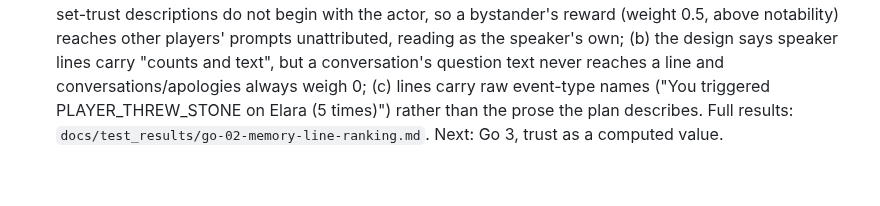
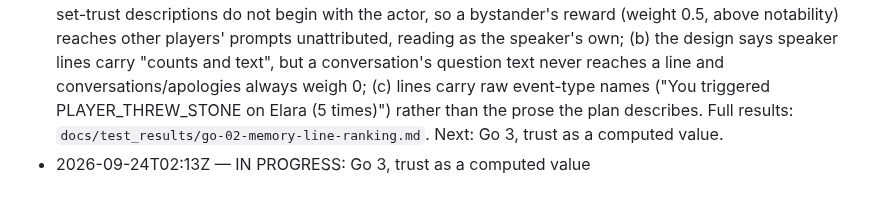
Before and after one commit to Kprateek283/agentic-npc-project, a Markdown page: docs/test_brief.md, the part around the change. GitHub-like rendering.

Commit message:
Claim Go 3, trust as a computed value

```diff
--- a/docs/test_brief.md
+++ b/docs/test_brief.md
@@ -249,3 +249,4 @@ Background: `docs/memory_v1_plan.md` (what each step did and how it was checked)
 
 - 2026-09-24 — Go 1, episode recording: done. `internal/api/handlers/episode_recording_test.go`, 15 table cases on SQLite, all branches of `recordEpisode`. Added a small seam, `recordEpisodeAt(..., now)`, so the tests can use fixed times; `recordEpisode` still calls it with `time.Now()`. Mutation-checked: never merging, merging without decay, conversation merging, conversation text dropped, no apology halving, covers dropped, forgiving every actor, no betrayal penalty, betrayal penalty written into the shared rule map, harmless event treated as betrayal, gift/reward recorded twice, unknown event recorded, handler zeroing other actors' forgiveness. Findings: (a) `events.json` `PLAYER_GAVE_GIFT` (joy 0.15, intensity 0.2) is dead config, because gifts are written by the quest layer with `items.json` `base_trust_value` as trust, and the gift-subject and gift-description branches inside `recordEpisode` are unreachable after its early return; (b) `memory.RevokeForgiveness` over-revoking is masked at this layer by the handler's own actor check, so only `memory_test.go` can catch it; (c) `internal/db/ent/schema/npc.go` fails `gofmt -l` on the base branch (one stray blank line), which the brief says must stay clean. Full results: `docs/test_results/go-01-episode-recording.md`. Next: Go 2, memory line ranking (`buildAIArgs` also calls `time.Now()` and will need the same seam).
 - 2026-09-24 — Go 2, memory line ranking: done. `internal/api/handlers/memory_lines_test.go`, 13 table cases plus a 15-episode, four-player fixture read from two speakers, all on SQLite at a fixed instant. Added the seam `buildAIArgsAt(..., now)`; `buildAIArgs` still calls it with `time.Now()`. Mutation-checked 15 breaks (limits, threshold boundary, sort order, tie-break, You/Someone wording, count rounding, betrayal marker, clock, forgiveness, betrayal load); all went red. Findings: (a) quest-reward and admin-set-trust descriptions do not begin with the actor, so a bystander's reward (weight 0.5, above notability) reaches other players' prompts unattributed, reading as the speaker's own; (b) the design says speaker lines carry "counts and text", but a conversation's question text never reaches a line and conversations/apologies always weigh 0; (c) lines carry raw event-type names ("You triggered PLAYER_THREW_STONE on Elara (5 times)") rather than the prose the plan describes. Full results: `docs/test_results/go-02-memory-line-ranking.md`. Next: Go 3, trust as a computed value.
+- 2026-09-24T02:13Z — IN PROGRESS: Go 3, trust as a computed value
```
